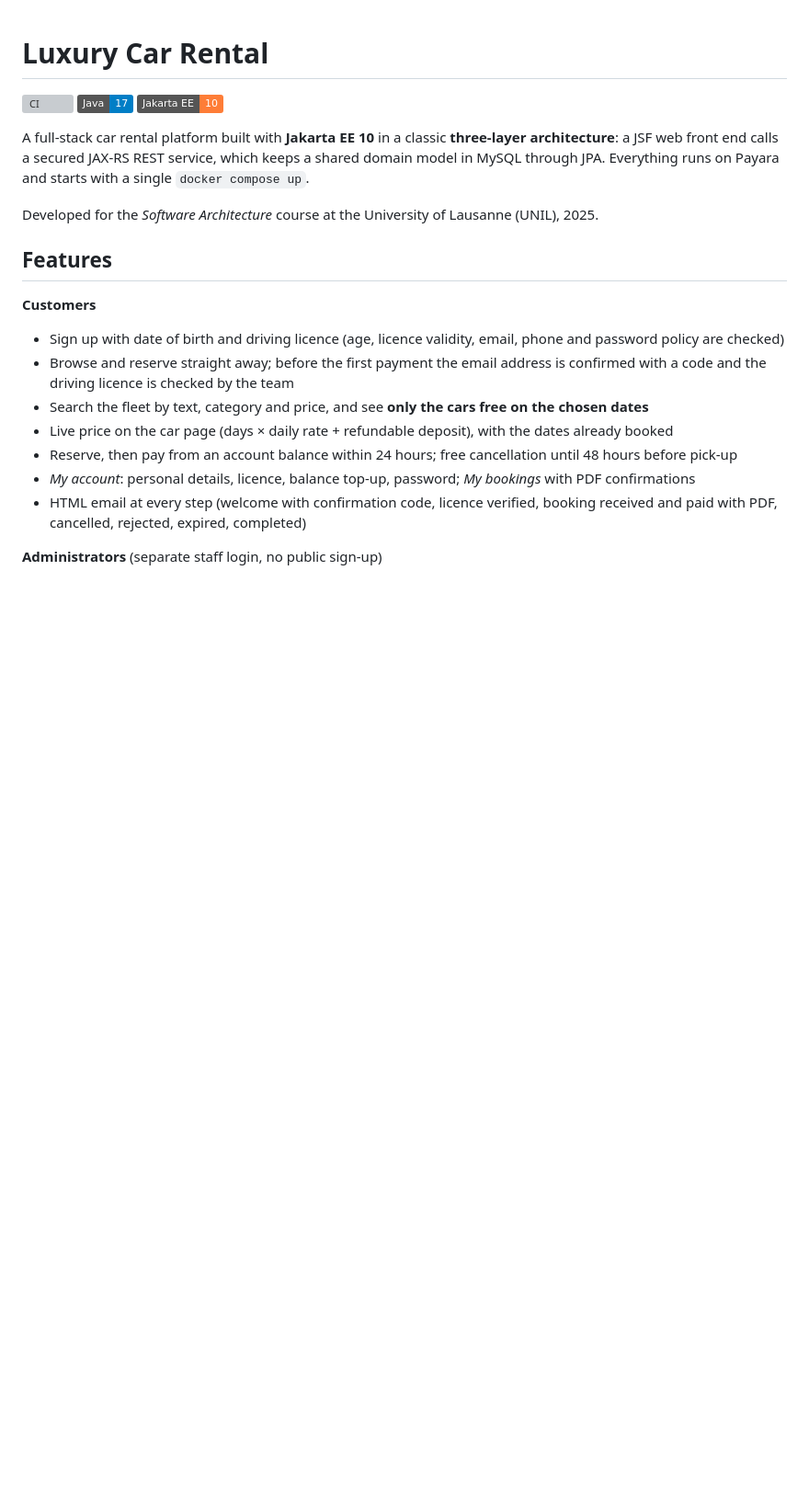
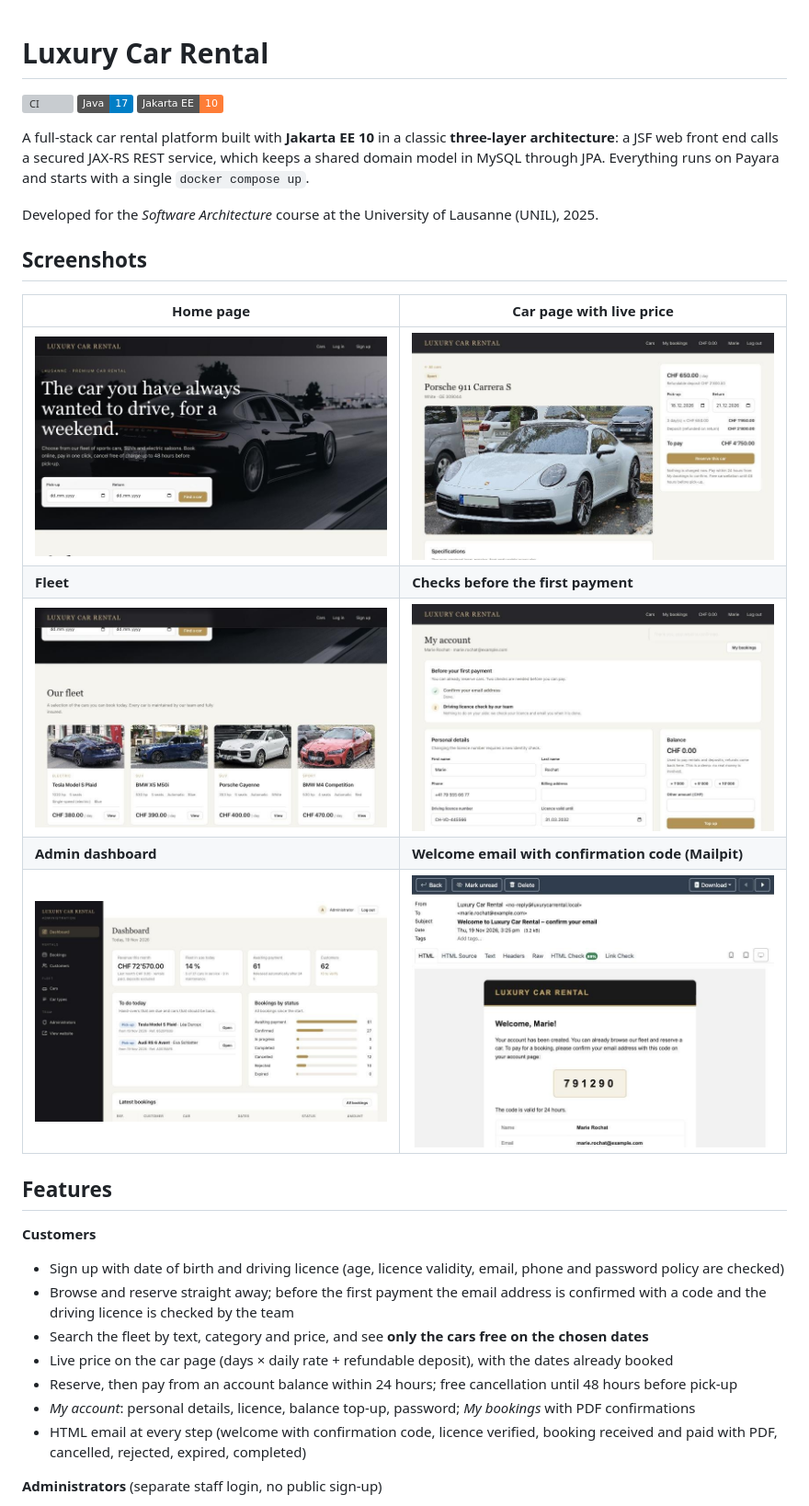
Before and after one commit to embarky/LuxuryCarRental, a Markdown page: README.md, the part around the change. Shown at 92% size. Drawn GitHub-style; pictures changed too: docs/screenshots/account-checks.jpg (added), docs/screenshots/admin-dashboard.jpg (added), docs/screenshots/car-details.jpg (added); badges without logos; blank space fills up the shorter version; grey boxes are pictures that could not be loaded.

```diff
--- a/README.md
+++ b/README.md
@@ -10,14 +10,15 @@ through JPA. Everything runs on Payara and starts with a single `docker compose
 
 Developed for the *Software Architecture* course at the University of Lausanne (UNIL), 2025.
 
-<!--
 ## Screenshots
-Add screenshots to docs/screenshots/ and remove this comment:
 
-| Car catalogue | Booking a car | Admin dashboard |
-|---|---|---|
-| ![](docs/screenshots/cars.png) | ![](docs/screenshots/booking.png) | ![](docs/screenshots/admin-dashboard.png) |
--->
+| Home page | Car page with live price |
+|---|---|
+| ![Home page](docs/screenshots/home.jpg) | ![Car page](docs/screenshots/car-details.jpg) |
+| **Fleet** | **Checks before the first payment** |
+| ![Fleet](docs/screenshots/fleet.jpg) | ![Account checklist](docs/screenshots/account-checks.jpg) |
+| **Admin dashboard** | **Welcome email with confirmation code (Mailpit)** |
+| ![Admin dashboard](docs/screenshots/admin-dashboard.jpg) | ![Email](docs/screenshots/email.jpg) |
 
 ## Features
 
```
Also changed, not shown: docs/IMAGE_CREDITS.md (+2 -0 lines), 8 other files.
